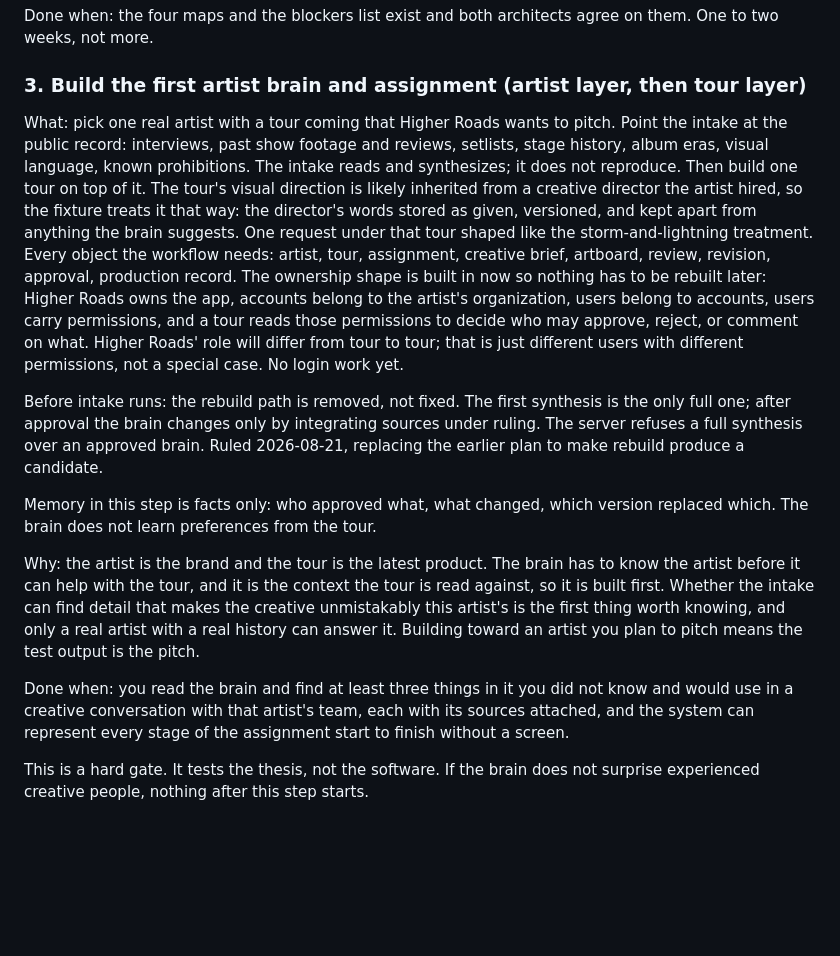
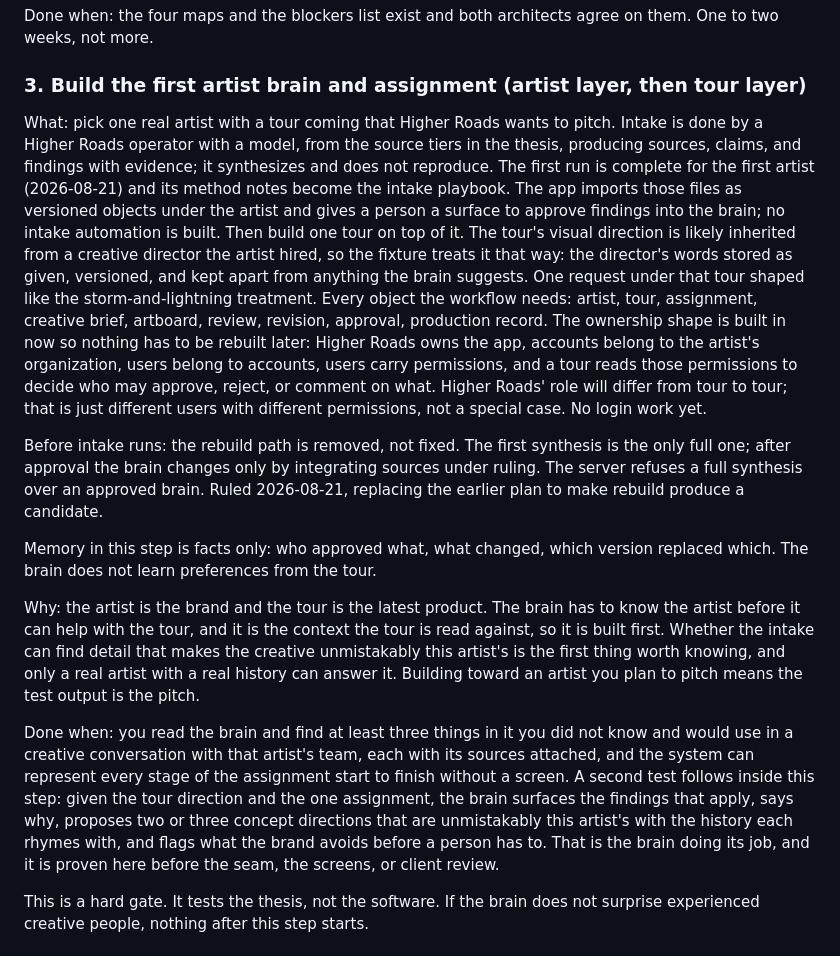
Before and after one commit to grey-highroads/meridian, a Markdown page: docs/meridian-roadmap.md, the part around the change. Drawn GitHub-style; blank space fills up the shorter version.

Commit message:
docs: intake is a Higher Roads craft, not a script; the brain is tested on what it does with context
Ruled 2026-08-21. Thesis: intake is performed by an operator with a model following a playbook written from the first run; the app stores sources, claims, and findings as versioned objects and gives a person a surface to approve findings; no intake automation until a later artist proves the need. Roadmap step 3: the intake paragraph replaced to match, and the done-when gains a second test, the brain surfacing relevant findings, proposing concept directions with the history they rhyme with, and flagging what the brand avoids, proven inside step 3 before the seam. Line counts unchanged in both files.

```diff
--- a/docs/meridian-roadmap.md
+++ b/docs/meridian-roadmap.md
@@ -37,7 +37,7 @@ Done when: the four maps and the blockers list exist and both architects agree o
 
 ### 3. Build the first artist brain and assignment (artist layer, then tour layer)
 
-What: pick one real artist with a tour coming that Higher Roads wants to pitch. Point the intake at the public record: interviews, past show footage and reviews, setlists, stage history, album eras, visual language, known prohibitions. The intake reads and synthesizes; it does not reproduce. Then build one tour on top of it. The tour's visual direction is likely inherited from a creative director the artist hired, so the fixture treats it that way: the director's words stored as given, versioned, and kept apart from anything the brain suggests. One request under that tour shaped like the storm-and-lightning treatment. Every object the workflow needs: artist, tour, assignment, creative brief, artboard, review, revision, approval, production record. The ownership shape is built in now so nothing has to be rebuilt later: Higher Roads owns the app, accounts belong to the artist's organization, users belong to accounts, users carry permissions, and a tour reads those permissions to decide who may approve, reject, or comment on what. Higher Roads' role will differ from tour to tour; that is just different users with different permissions, not a special case. No login work yet.
+What: pick one real artist with a tour coming that Higher Roads wants to pitch. Intake is done by a Higher Roads operator with a model, from the source tiers in the thesis, producing sources, claims, and findings with evidence; it synthesizes and does not reproduce. The first run is complete for the first artist (2026-08-21) and its method notes become the intake playbook. The app imports those files as versioned objects under the artist and gives a person a surface to approve findings into the brain; no intake automation is built. Then build one tour on top of it. The tour's visual direction is likely inherited from a creative director the artist hired, so the fixture treats it that way: the director's words stored as given, versioned, and kept apart from anything the brain suggests. One request under that tour shaped like the storm-and-lightning treatment. Every object the workflow needs: artist, tour, assignment, creative brief, artboard, review, revision, approval, production record. The ownership shape is built in now so nothing has to be rebuilt later: Higher Roads owns the app, accounts belong to the artist's organization, users belong to accounts, users carry permissions, and a tour reads those permissions to decide who may approve, reject, or comment on what. Higher Roads' role will differ from tour to tour; that is just different users with different permissions, not a special case. No login work yet.
 
 Before intake runs: the rebuild path is removed, not fixed. The first synthesis is the only full one; after approval the brain changes only by integrating sources under ruling. The server refuses a full synthesis over an approved brain. Ruled 2026-08-21, replacing the earlier plan to make rebuild produce a candidate.
 
@@ -45,7 +45,7 @@ Memory in this step is facts only: who approved what, what changed, which versio
 
 Why: the artist is the brand and the tour is the latest product. The brain has to know the artist before it can help with the tour, and it is the context the tour is read against, so it is built first. Whether the intake can find detail that makes the creative unmistakably this artist's is the first thing worth knowing, and only a real artist with a real history can answer it. Building toward an artist you plan to pitch means the test output is the pitch.
 
-Done when: you read the brain and find at least three things in it you did not know and would use in a creative conversation with that artist's team, each with its sources attached, and the system can represent every stage of the assignment start to finish without a screen.
+Done when: you read the brain and find at least three things in it you did not know and would use in a creative conversation with that artist's team, each with its sources attached, and the system can represent every stage of the assignment start to finish without a screen. A second test follows inside this step: given the tour direction and the one assignment, the brain surfaces the findings that apply, says why, proposes two or three concept directions that are unmistakably this artist's with the history each rhymes with, and flags what the brand avoids before a person has to. That is the brain doing its job, and it is proven here before the seam, the screens, or client review.
 
 This is a hard gate. It tests the thesis, not the software. If the brain does not surprise experienced creative people, nothing after this step starts.
 
```
Also changed, not shown: docs/meridian-thesis-and-architecture.md (+1 -1 lines).
